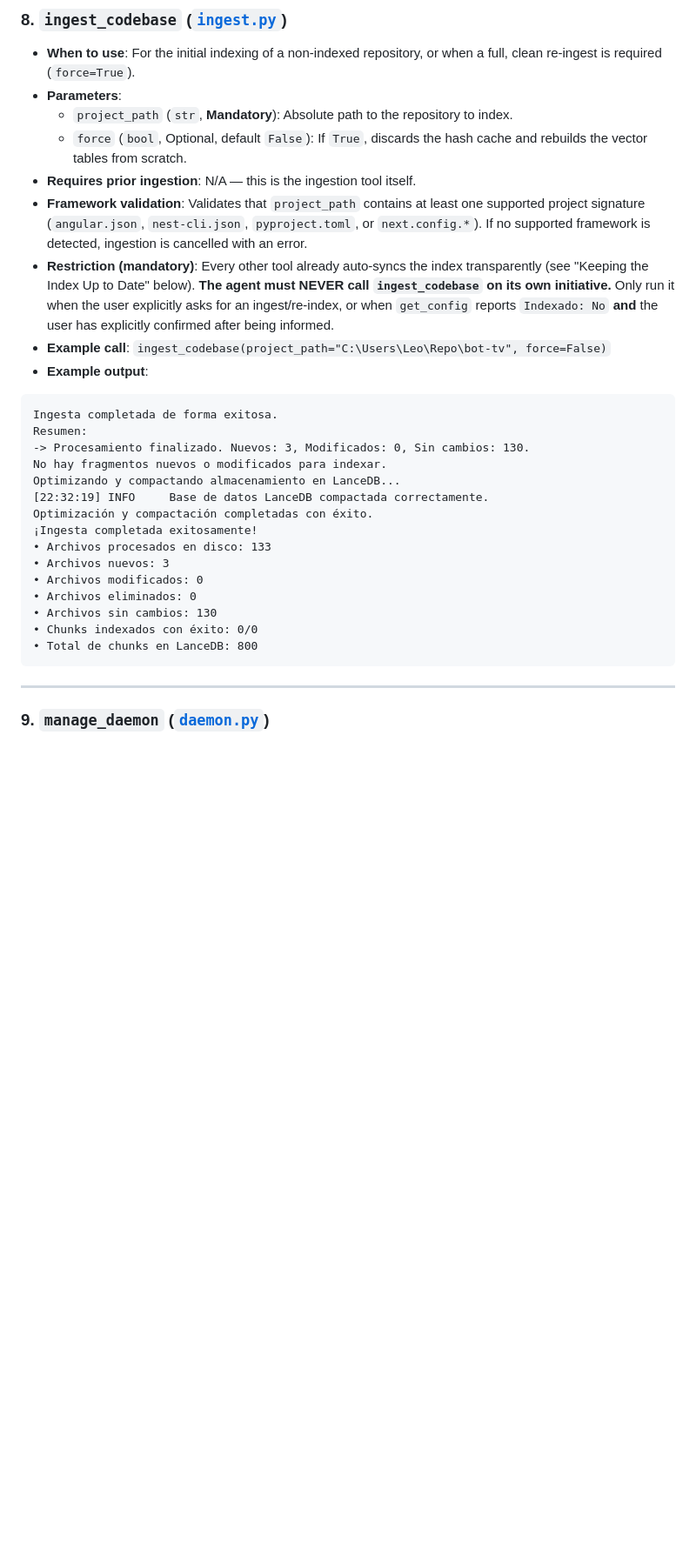
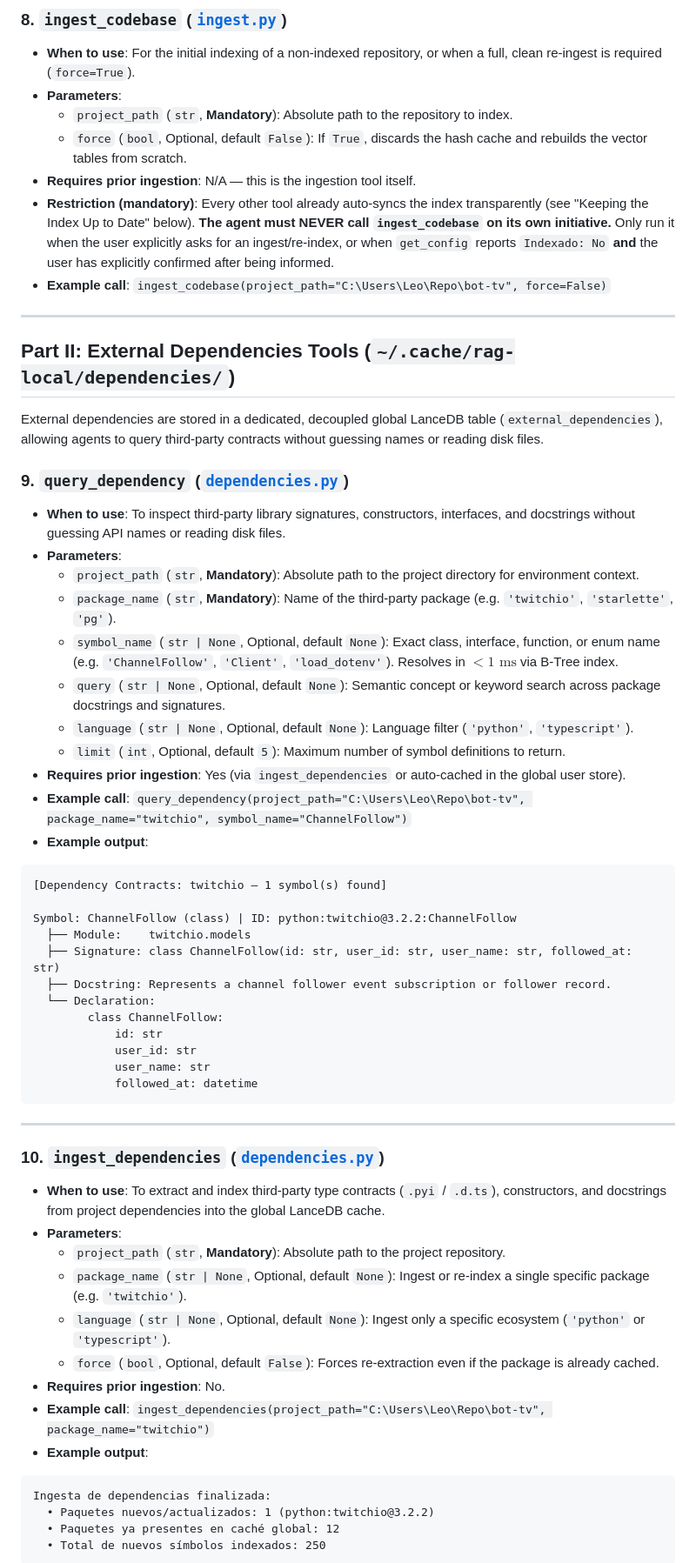
Before and after one commit to leo-kleis/bot-tv, a Markdown page: .agents/rules/rag.md, the part around one of its changes. Shown at 87% size. Drawn GitHub-style; blank space fills up the shorter version.

````diff
--- a/.agents/rules/rag.md
+++ b/.agents/rules/rag.md
@@ -284,28 +300,58 @@ Files >= 200 lines: 36
   - `project_path` (`str`, **Mandatory**): Absolute path to the repository to index.
   - `force` (`bool`, Optional, default `False`): If `True`, discards the hash cache and rebuilds the vector tables from scratch.
 - **Requires prior ingestion**: N/A — this is the ingestion tool itself.
-- **Framework validation**: Validates that `project_path` contains at least one supported project signature (`angular.json`, `nest-cli.json`, `pyproject.toml`, or `next.config.*`). If no supported framework is detected, ingestion is cancelled with an error.
 - **Restriction (mandatory)**: Every other tool already auto-syncs the index transparently (see "Keeping the Index Up to Date" below). **The agent must NEVER call `ingest_codebase` on its own initiative.** Only run it when the user explicitly asks for an ingest/re-index, or when `get_config` reports `Indexado: No` **and** the user has explicitly confirmed after being informed.
 - **Example call**: `ingest_codebase(project_path="C:\Users\Leo\Repo\bot-tv", force=False)`
+
+---
+
+## Part II: External Dependencies Tools (`~/.cache/rag-local/dependencies/`)
+
+External dependencies are stored in a dedicated, decoupled global LanceDB table (`external_dependencies`), allowing agents to query third-party contracts without guessing names or reading disk files.
+
+### 9. `query_dependency` ([`dependencies.py`](file:///c:/Users/Leo/Repo/rag-local/src/rag_local/mcp/tools/dependencies.py))
+- **When to use**: To inspect third-party library signatures, constructors, interfaces, and docstrings without guessing API names or reading disk files.
+- **Parameters**:
+  - `project_path` (`str`, **Mandatory**): Absolute path to the project directory for environment context.
+  - `package_name` (`str`, **Mandatory**): Name of the third-party package (e.g. `'twitchio'`, `'starlette'`, `'pg'`).
+  - `symbol_name` (`str | None`, Optional, default `None`): Exact class, interface, function, or enum name (e.g. `'ChannelFollow'`, `'Client'`, `'load_dotenv'`). Resolves in $< 1\text{ ms}$ via B-Tree index.
+  - `query` (`str | None`, Optional, default `None`): Semantic concept or keyword search across package docstrings and signatures.
+  - `language` (`str | None`, Optional, default `None`): Language filter (`'python'`, `'typescript'`).
+  - `limit` (`int`, Optional, default `5`): Maximum number of symbol definitions to return.
+- **Requires prior ingestion**: Yes (via `ingest_dependencies` or auto-cached in the global user store).
+- **Example call**: `query_dependency(project_path="C:\Users\Leo\Repo\bot-tv", package_name="twitchio", symbol_name="ChannelFollow")`
 - **Example output**:
 ```
-Ingesta completada de forma exitosa.
-Resumen:
--> Procesamiento finalizado. Nuevos: 3, Modificados: 0, Sin cambios: 130.
-No hay fragmentos nuevos o modificados para indexar.
-Optimizando y compactando almacenamiento en LanceDB...
-[22:32:19] INFO     Base de datos LanceDB compactada correctamente.
-Optimización y compactación completadas con éxito.
-¡Ingesta completada exitosamente!
-• Archivos procesados en disco: 133
-• Archivos nuevos: 3
-• Archivos modificados: 0
-• Archivos eliminados: 0
-• Archivos sin cambios: 130
-• Chunks indexados con éxito: 0/0
-• Total de chunks en LanceDB: 800
+[Dependency Contracts: twitchio — 1 symbol(s) found]
+
+Symbol: ChannelFollow (class) | ID: python:twitchio@3.2.2:ChannelFollow
+  ├── Module:    twitchio.models
+  ├── Signature: class ChannelFollow(id: str, user_id: str, user_name: str, followed_at: str)
+  ├── Docstring: Represents a channel follower event subscription or follower record.
+  └── Declaration:
+        class ChannelFollow:
+            id: str
+            user_id: str
+            user_name: str
+            followed_at: datetime
 ```
 
 ---
 
-### 9. `manage_daemon` ([`daemon.py`](file:///c:/Users/Leo/Repo/rag-local/src/rag_local/mcp/tools/daemon.py))
+### 10. `ingest_dependencies` ([`dependencies.py`](file:///c:/Users/Leo/Repo/rag-local/src/rag_local/mcp/tools/dependencies.py))
+- **When to use**: To extract and index third-party type contracts (`.pyi` / `.d.ts`), constructors, and docstrings from project dependencies into the global LanceDB cache.
+- **Parameters**:
+  - `project_path` (`str`, **Mandatory**): Absolute path to the project repository.
+  - `package_name` (`str | None`, Optional, default `None`): Ingest or re-index a single specific package (e.g. `'twitchio'`).
+  - `language` (`str | None`, Optional, default `None`): Ingest only a specific ecosystem (`'python'` or `'typescript'`).
+  - `force` (`bool`, Optional, default `False`): Forces re-extraction even if the package is already cached.
+- **Requires prior ingestion**: No.
+- **Example call**: `ingest_dependencies(project_path="C:\Users\Leo\Repo\bot-tv", package_name="twitchio")`
+- **Example output**:
+```
+Ingesta de dependencias finalizada:
+  • Paquetes nuevos/actualizados: 1 (python:twitchio@3.2.2)
+  • Paquetes ya presentes en caché global: 12
+  • Total de nuevos símbolos indexados: 250
+```
+
````
Also changed, not shown: other parts of .agents/rules/rag.md (+111 -42 lines).
